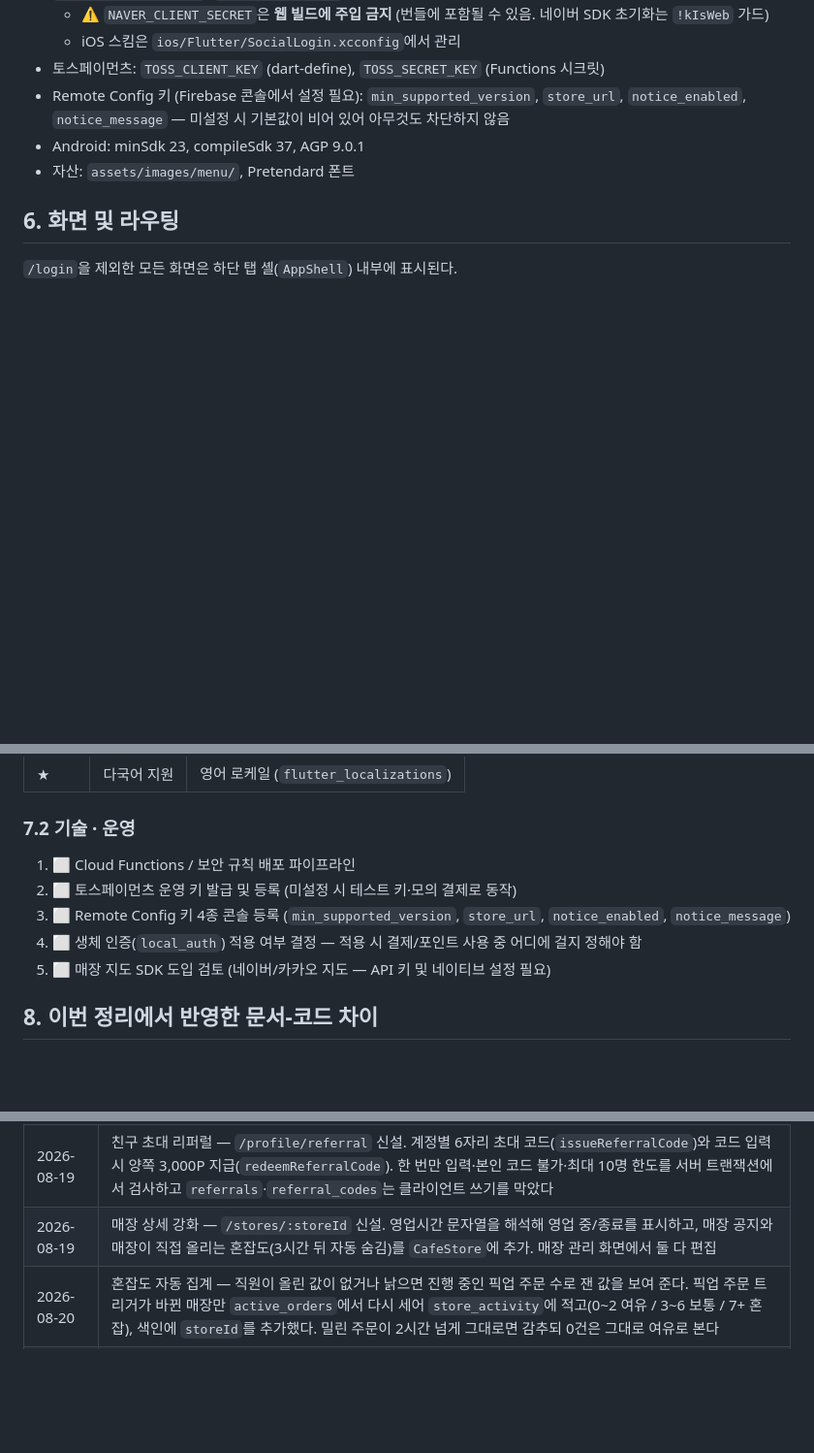
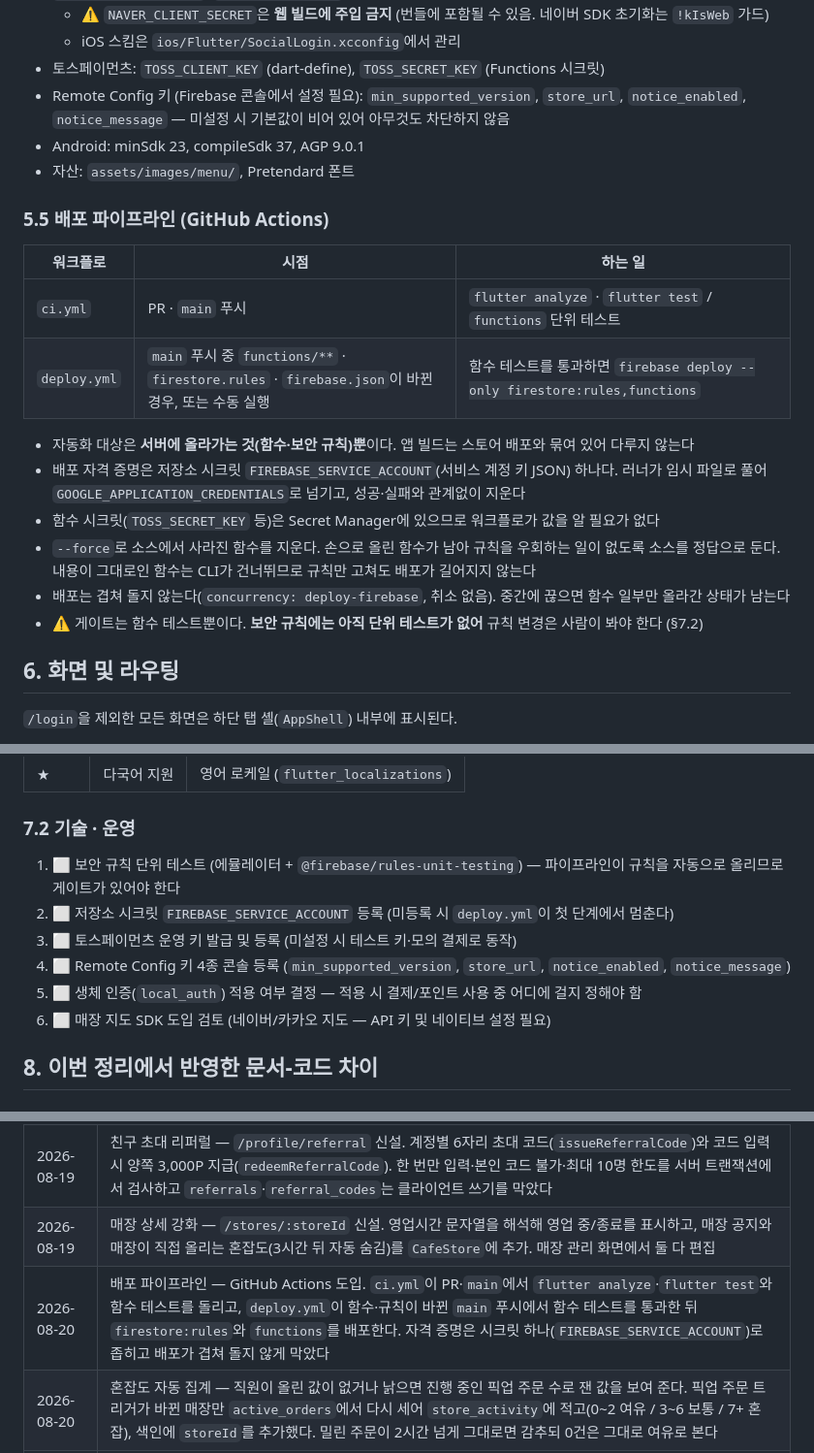
Before and after one commit to suengwone/ethanscafe, a Markdown page: REQUIREMENTS.md, 3 parts joined by grey strips. Shown at 97% size. Rendered like a GitHub page; blank space fills up the shorter version.

```diff
--- a/REQUIREMENTS.md
+++ b/REQUIREMENTS.md
@@ -302,6 +302,22 @@
 - Android: minSdk 23, compileSdk 37, AGP 9.0.1
 - 자산: `assets/images/menu/`, Pretendard 폰트
 
+### 5.5 배포 파이프라인 (GitHub Actions)
+
+| 워크플로 | 시점 | 하는 일 |
+|----------|------|---------|
+| `ci.yml` | PR · `main` 푸시 | `flutter analyze` · `flutter test` / `functions` 단위 테스트 |
+| `deploy.yml` | `main` 푸시 중 `functions/**` · `firestore.rules` · `firebase.json`이 바뀐 경우, 또는 수동 실행 | 함수 테스트를 통과하면 `firebase deploy --only firestore:rules,functions` |
+
+- 자동화 대상은 **서버에 올라가는 것(함수·보안 규칙)뿐**이다. 앱 빌드는 스토어 배포와 묶여 있어 다루지 않는다
+- 배포 자격 증명은 저장소 시크릿 `FIREBASE_SERVICE_ACCOUNT`(서비스 계정 키 JSON) 하나다.
+  러너가 임시 파일로 풀어 `GOOGLE_APPLICATION_CREDENTIALS`로 넘기고, 성공·실패와 관계없이 지운다
+- 함수 시크릿(`TOSS_SECRET_KEY` 등)은 Secret Manager에 있으므로 워크플로가 값을 알 필요가 없다
+- `--force`로 소스에서 사라진 함수를 지운다. 손으로 올린 함수가 남아 규칙을 우회하는 일이 없도록 소스를 정답으로 둔다.
+  내용이 그대로인 함수는 CLI가 건너뛰므로 규칙만 고쳐도 배포가 길어지지 않는다
+- 배포는 겹쳐 돌지 않는다(`concurrency: deploy-firebase`, 취소 없음). 중간에 끊으면 함수 일부만 올라간 상태가 남는다
+- ⚠️ 게이트는 함수 테스트뿐이다. **보안 규칙에는 아직 단위 테스트가 없어** 규칙 변경은 사람이 봐야 한다 (§7.2)
+
 ## 6. 화면 및 라우팅
 
 `/login`을 제외한 모든 화면은 하단 탭 셸(`AppShell`) 내부에 표시된다.
@@ -356,11 +372,12 @@
 
 ### 7.2 기술 · 운영
 
-1. ⬜ Cloud Functions / 보안 규칙 배포 파이프라인
-2. ⬜ 토스페이먼츠 운영 키 발급 및 등록 (미설정 시 테스트 키·모의 결제로 동작)
-3. ⬜ Remote Config 키 4종 콘솔 등록 (`min_supported_version`, `store_url`, `notice_enabled`, `notice_message`)
-4. ⬜ 생체 인증(`local_auth`) 적용 여부 결정 — 적용 시 결제/포인트 사용 중 어디에 걸지 정해야 함
-5. ⬜ 매장 지도 SDK 도입 검토 (네이버/카카오 지도 — API 키 및 네이티브 설정 필요)
+1. ⬜ 보안 규칙 단위 테스트 (에뮬레이터 + `@firebase/rules-unit-testing`) — 파이프라인이 규칙을 자동으로 올리므로 게이트가 있어야 한다
+2. ⬜ 저장소 시크릿 `FIREBASE_SERVICE_ACCOUNT` 등록 (미등록 시 `deploy.yml`이 첫 단계에서 멈춘다)
+3. ⬜ 토스페이먼츠 운영 키 발급 및 등록 (미설정 시 테스트 키·모의 결제로 동작)
+4. ⬜ Remote Config 키 4종 콘솔 등록 (`min_supported_version`, `store_url`, `notice_enabled`, `notice_message`)
+5. ⬜ 생체 인증(`local_auth`) 적용 여부 결정 — 적용 시 결제/포인트 사용 중 어디에 걸지 정해야 함
+6. ⬜ 매장 지도 SDK 도입 검토 (네이버/카카오 지도 — API 키 및 네이티브 설정 필요)
 
 ## 8. 이번 정리에서 반영한 문서-코드 차이
 
@@ -409,6 +426,7 @@
 | 2026-08-19 | 화면 테마 — 다크 고정에서 라이트/다크 두 벌로 확장. 색 상수를 `FoxtrotPalette` 테마 확장으로 옮기고 화면 46개가 `context.palette`를 읽도록 바꿨다. `/profile/appearance`에서 시스템 설정·라이트·다크를 고르고 기기에 저장한다 |
 | 2026-08-19 | 친구 초대 리퍼럴 — `/profile/referral` 신설. 계정별 6자리 초대 코드(`issueReferralCode`)와 코드 입력 시 양쪽 3,000P 지급(`redeemReferralCode`). 한 번만 입력·본인 코드 불가·최대 10명 한도를 서버 트랜잭션에서 검사하고 `referrals`·`referral_codes`는 클라이언트 쓰기를 막았다 |
 | 2026-08-19 | 매장 상세 강화 — `/stores/:storeId` 신설. 영업시간 문자열을 해석해 영업 중/종료를 표시하고, 매장 공지와 매장이 직접 올리는 혼잡도(3시간 뒤 자동 숨김)를 `CafeStore`에 추가. 매장 관리 화면에서 둘 다 편집 |
+| 2026-08-20 | 배포 파이프라인 — GitHub Actions 도입. `ci.yml`이 PR·`main`에서 `flutter analyze`·`flutter test`와 함수 테스트를 돌리고, `deploy.yml`이 함수·규칙이 바뀐 `main` 푸시에서 함수 테스트를 통과한 뒤 `firestore:rules`와 `functions`를 배포한다. 자격 증명은 시크릿 하나(`FIREBASE_SERVICE_ACCOUNT`)로 좁히고 배포가 겹쳐 돌지 않게 막았다 |
 | 2026-08-20 | 혼잡도 자동 집계 — 직원이 올린 값이 없거나 낡으면 진행 중인 픽업 주문 수로 잰 값을 보여 준다. 픽업 주문 트리거가 바뀐 매장만 `active_orders`에서 다시 세어 `store_activity`에 적고(0~2 여유 / 3~6 보통 / 7+ 혼잡), 색인에 `storeId`를 추가했다. 밀린 주문이 2시간 넘게 그대로면 감추되 0건은 그대로 여유로 본다 |
 | 2026-08-19 | 공지 등록·수정 도구 — 카탈로그 관리에 공지 탭 추가. `noticeToFirestore` 직렬화와 게시일(`createdAt`) 편집으로 마스터 데이터 5종을 모두 앱에서 관리한다 |
 | 2026-08-19 | 배너·매장 등록·수정 도구 — 상품 관리 화면을 **카탈로그 관리**로 넓혀 탭 4종(메뉴·원두·배너·매장)으로 재구성. `EventBanner`·`CafeStore`에 `sortOrder` 추가 및 쓰기 직렬화. 배너 아이콘 표를 홈 캐러셀과 관리자 화면이 함께 쓰도록 통합 |
```
Also changed, not shown: FIREBASE_SETUP.md (+34 -1 lines).
